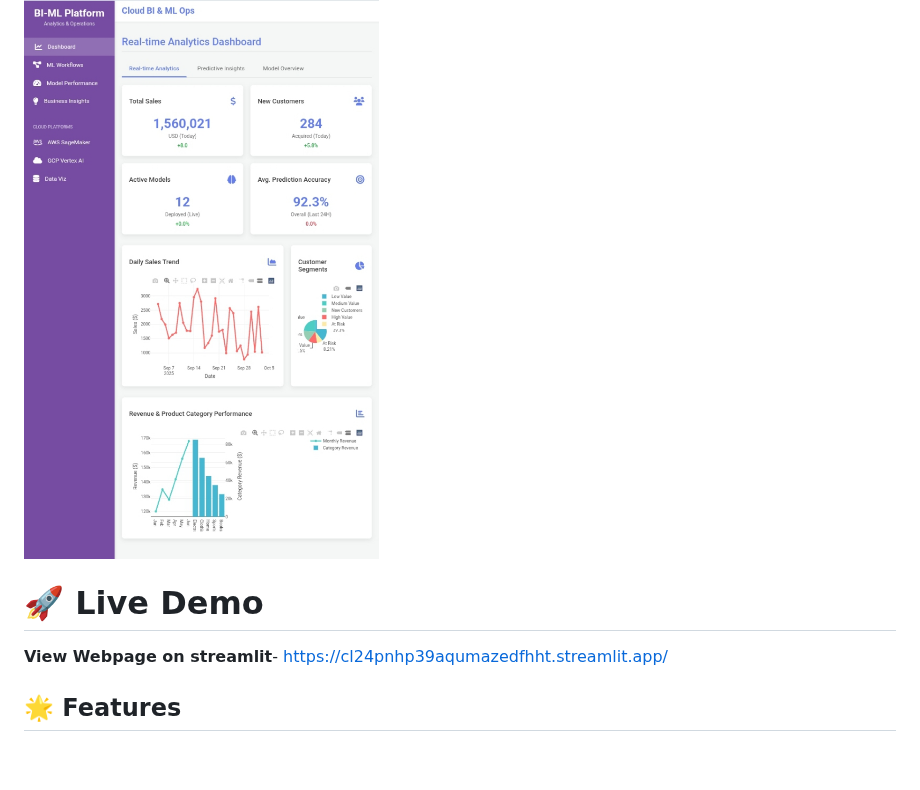
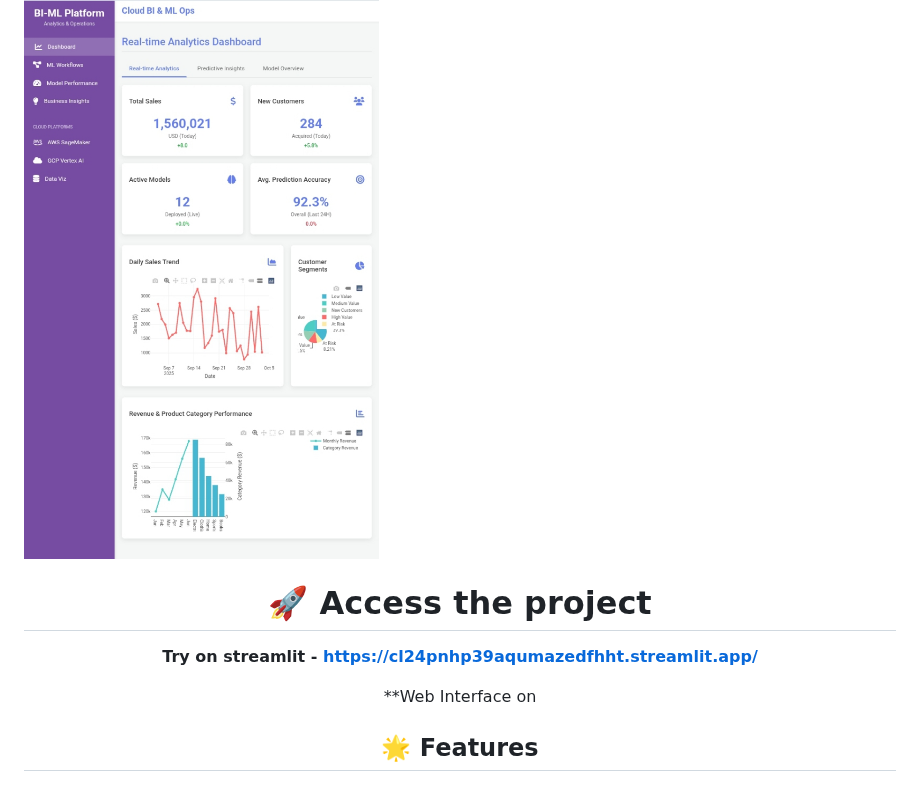
Before and after one commit to Reaishma/Cloud-based-business-intelligence-, a Markdown page: readme.md, the part around the change. GitHub-like rendering; blank space fills up the shorter version.

```diff
--- a/readme.md
+++ b/readme.md
@@ -4,9 +4,13 @@ A comprehensive cloud-based business intelligence platform featuring machine lea
 
 ![Overview](https://github.com/Reaishma/Cloud-based-business-intelligence-/blob/main/Screenshot_20250904-122836_1.jpg)
 
-# 🚀 Live Demo
+<div align="center">
 
-**View Webpage on streamlit**-  https://cl24pnhp39aqumazedfhht.streamlit.app/
+# 🚀 Access the project
+
+**Try on streamlit -  https://cl24pnhp39aqumazedfhht.streamlit.app/**
+
+**Web Interface on
 
 ## 🌟 Features
 
```
